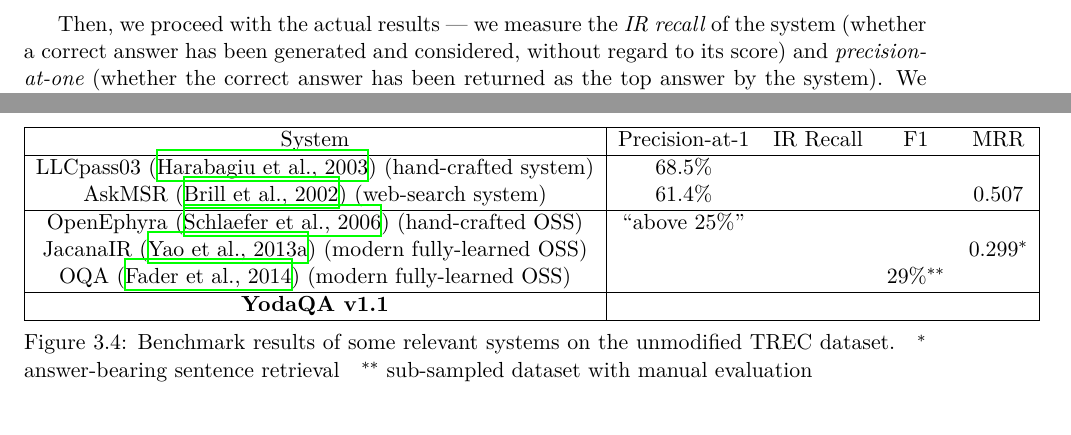
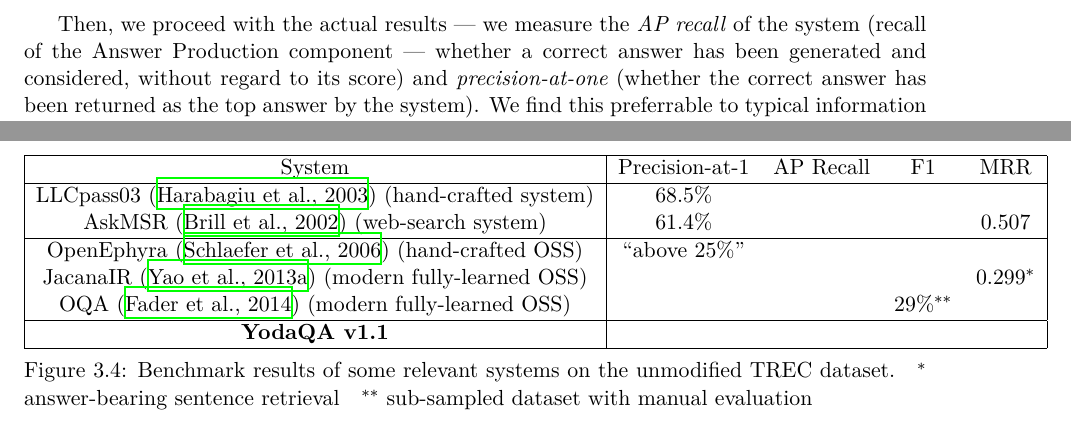
Before and after one commit to pasky/odbstud, a LaTeX thesis (odbstud.tex, which reads work.tex): two parts of pages 19 and 21 of 34, joined at a grey line, cut so that both start at the same text. Compiled offline with XeLaTeX.

Commit message:
IR recall -> AP recall

```diff
--- a/work.tex
+++ b/work.tex
@@ -277,8 +277,8 @@ As we present performance analysis of our system,
 we shall first detail our experimental setup;
 this also includes discussion of our question dataset.
 
-Then, we proceed with the actual results --- we measure the \textit{IR recall}
-of the system (whether a correct answer has been generated and considered,
+Then, we proceed with the actual results --- we measure the \textit{AP recall}
+of the system (recall of the Answer Production component --- whether a correct answer has been generated and considered,
 without regard to its score) and \textit{precision-at-one} (whether the
 correct answer has been returned as the top answer by the system).
 We find this preferrable to typical information retrieval measures like MRR or MAP
@@ -421,7 +421,7 @@ with ours benchmarked on non-curated version of the TREC 2002, 2003 dataset test
 \centering
 \begin{tabular}{|c|cccc|}
 \hline
-System & Precision-at-1 & IR Recall & F1 & MRR \\ \hline
+System & Precision-at-1 & AP Recall & F1 & MRR \\ \hline
 LLCpass03 \citep{LCC} (hand-crafted system) & 68.5\% & & & \\
 AskMSR \citep{AskMSR} (web-search system) & 61.4\% & & & 0.507 \\ \hline
 OpenEphyra \citep{Ephyra2006} (hand-crafted OSS) & ``above 25\%'' & & & \\
```
Also changed, not shown: work.tex (4 more changed lines).
